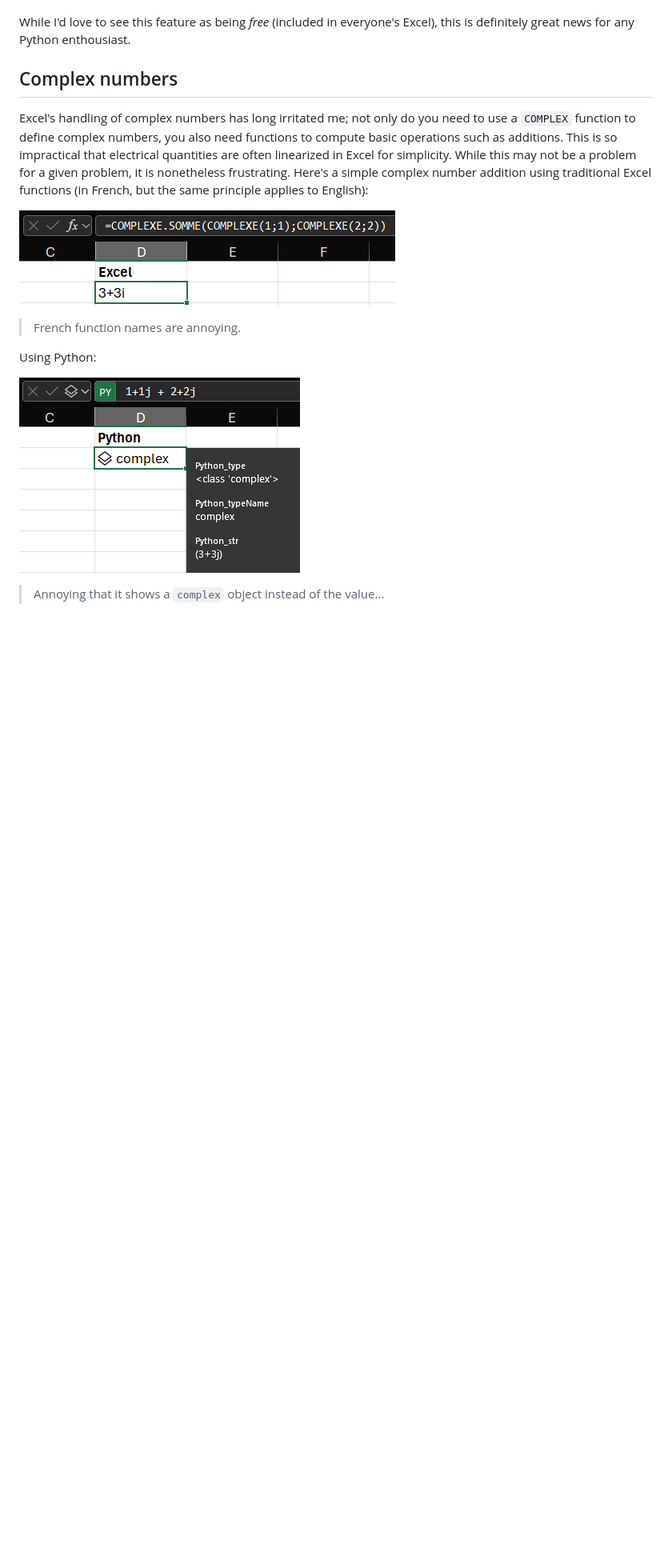
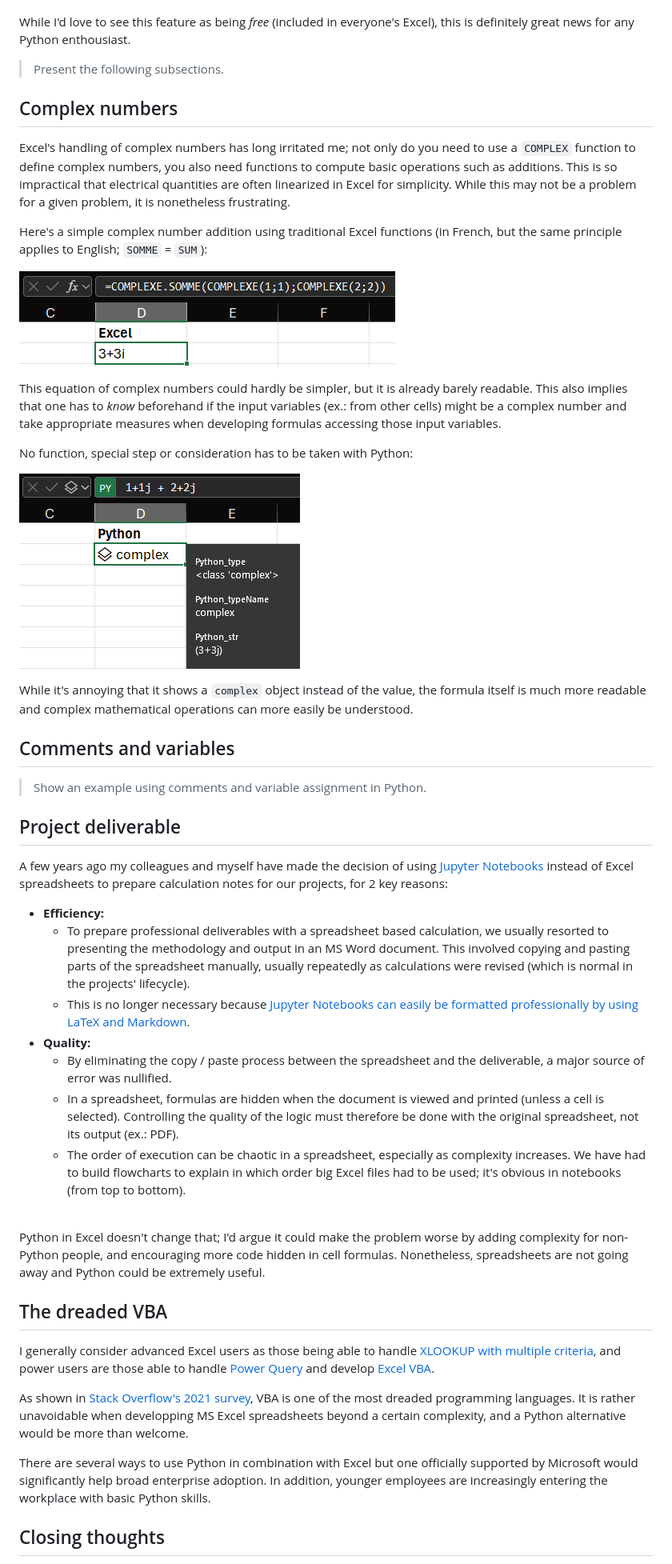
Before and after one commit to miek770/blog, a Markdown page: raws/2023-10-xx.md, the part around one of its changes. Shown at 80% size. GitHub-like rendering; blank space fills up the shorter version.

Commit message:
Added more info; need reviewing and closing, and perhaps another example or 2

```diff
--- a/raws/2023-10-xx.md
+++ b/raws/2023-10-xx.md
@@ -22,15 +16,50 @@ About a month ago [Microsoft announced Python in Excel](https://techcommunity.mi
 While I'd love to see this feature as being *free* (included in everyone's Excel), this is definitely great news for any Python enthousiast.
+
+> Present the following subsections.
 
 ## Complex numbers
 
-Excel's handling of complex numbers has long irritated me; not only do you need to use a `COMPLEX` function to define complex numbers, you also need functions to compute basic operations such as additions. This is so impractical that electrical quantities are often linearized in Excel for simplicity. While this may not be a problem for a given problem, it is nonetheless frustrating. Here's a simple complex number addition using traditional Excel functions (in French, but the same principle applies to English):
+Excel's handling of complex numbers has long irritated me; not only do you need to use a `COMPLEX` function to define complex numbers, you also need functions to compute basic operations such as additions. This is so impractical that electrical quantities are often linearized in Excel for simplicity. While this may not be a problem for a given problem, it is nonetheless frustrating.
+
+Here's a simple complex number addition using traditional Excel functions (in French, but the same principle applies to English; `SOMME` = `SUM`):
 
 ![img](media/2023-09-28_Excel_Complex.png)
 
-> French function names are annoying.
+This equation of complex numbers could hardly be simpler, but it is already barely readable. This also implies that one has to *know* beforehand if the input variables (ex.: from other cells) might be a complex number and take appropriate measures when developing formulas accessing those input variables.
 
-Using Python:
+No function, special step or consideration has to be taken with Python:
 
 ![img](media/2023-09-28_Python_Complex.png)
 
-> Annoying that it shows a `complex` object instead of the value...
+While it's annoying that it shows a `complex` object instead of the value, the formula itself is much more readable and complex mathematical operations can more easily be understood.
+
+## Comments and variables
+
+> Show an example using comments and variable assignment in Python.
+
+## Project deliverable
+
+A few years ago my colleagues and myself have made the decision of using [Jupyter Notebooks](https://jupyter.org/) instead of Excel spreadsheets to prepare calculation notes for our projects, for 2 key reasons:
+
+* **Efficiency:**
+  * To prepare professional deliverables with a spreadsheet based calculation, we usually resorted to presenting the methodology and output in an MS Word document. This involved copying and pasting parts of the spreadsheet manually, usually repeatedly as calculations were revised (which is normal in the projects' lifecycle).
+  * This is no longer necessary because [Jupyter Notebooks can easily be formatted professionally by using LaTeX and Markdown](https://jupyter-notebook.readthedocs.io/en/stable/examples/Notebook/Working%20With%20Markdown%20Cells.html).
+* **Quality:**
+  * By eliminating the copy / paste process between the spreadsheet and the deliverable, a major source of error was nullified.
+  * In a spreadsheet, formulas are hidden when the document is viewed and printed (unless a cell is selected). Controlling the quality of the logic must therefore be done with the original spreadsheet, not its output (ex.: PDF).
+  * The order of execution can be chaotic in a spreadsheet, especially as complexity increases. We have had to build flowcharts to explain in which order big Excel files had to be used; it's obvious in notebooks (from top to bottom).
+
+<br />
+
+Python in Excel doesn't change that; I'd argue it could make the problem worse by adding complexity for non-Python people, and encouraging more code hidden in cell formulas. Nonetheless, spreadsheets are not going away and Python could be extremely useful.
+
+## The dreaded VBA
+
+I generally consider advanced Excel users as those being able to handle [XLOOKUP with multiple criteria](https://exceljet.net/formulas/xlookup-with-multiple-criteria), and power users are those able to handle [Power Query](https://support.microsoft.com/en-gb/office/about-power-query-in-excel-7104fbee-9e62-4cb9-a02e-5bfb1a6c536a) and develop [Excel VBA](https://learn.microsoft.com/en-us/office/vba/api/overview/excel).
+
+As shown in [Stack Overflow's 2021 survey](https://insights.stackoverflow.com/survey/2021#most-loved-dreaded-and-wanted-language-love-dread), VBA is one of the most dreaded programming languages. It is rather unavoidable when developping MS Excel spreadsheets beyond a certain complexity, and a Python alternative would be more than welcome.
+
+There are several ways to use Python in combination with Excel but one officially supported by Microsoft would significantly help broad enterprise adoption. In addition, younger employees are increasingly entering the workplace with basic Python skills.
+
+## Closing thoughts
+
```
Also changed, not shown: other parts of raws/2023-10-xx.md (+5 -10 lines).
